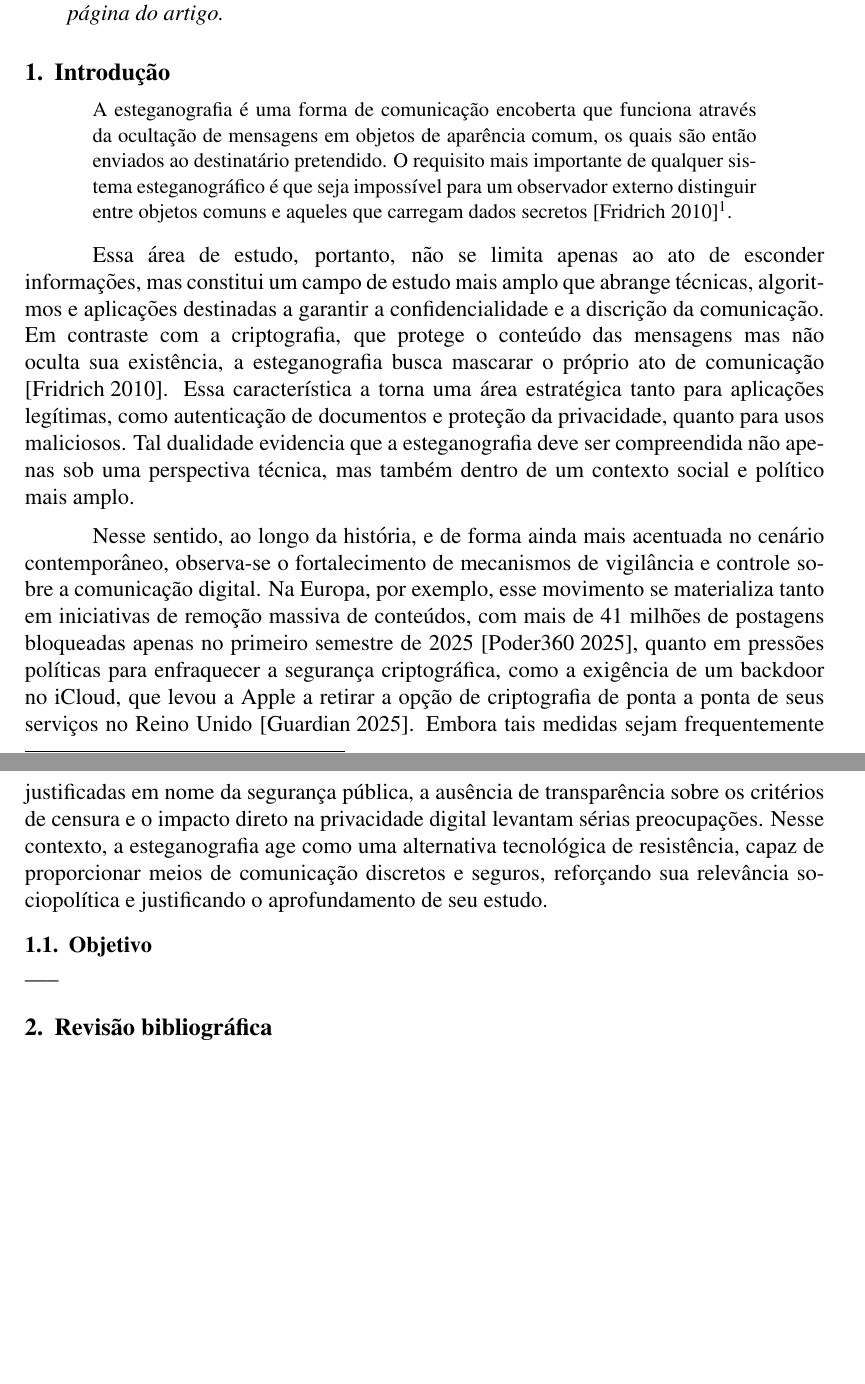
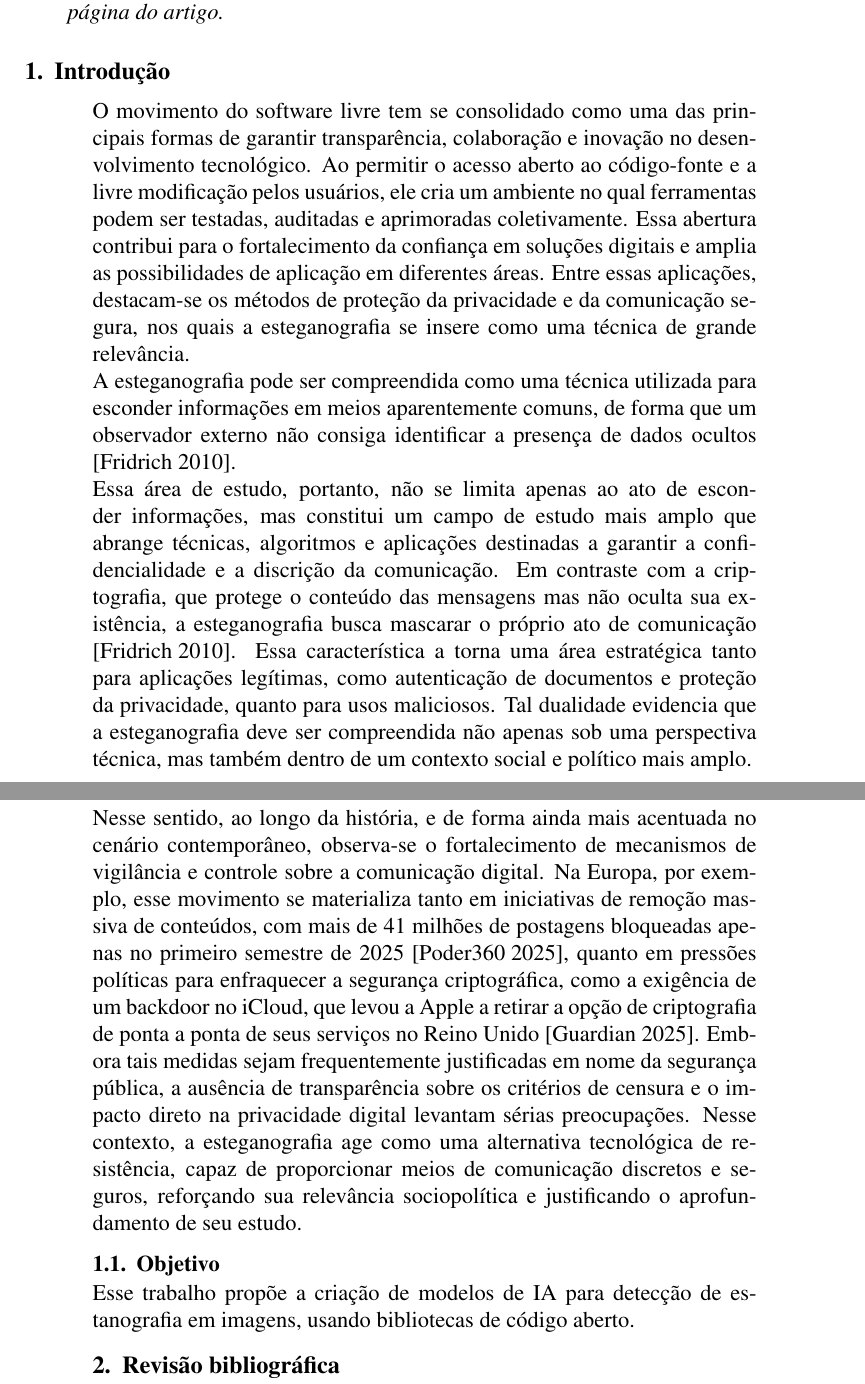
Before and after one commit to EricoMeger/steganography-detector, a LaTeX paper (report/main.tex): two parts of pages 1 and 2 of 3, joined at a grey line, cut so that both start at the same text, the shorter picture padded with empty space. Compiled offline with pdfLaTeX.

Commit message:
segunda iteracao introdcuao

```diff
--- a/report/main.tex
+++ b/report/main.tex
@@ -58,9 +58,14 @@ Pinhais - PR - Brasil}
 \section{Introdução}
 
 \begin{quote}
-  \small{A esteganografia é uma forma de comunicação encoberta que funciona através da ocultação de mensagens em objetos de aparência comum,
-    os quais são então enviados ao destinatário pretendido. O requisito mais importante de qualquer sistema esteganográfico é que seja impossível para um observador externo distinguir entre objetos comuns e aqueles que carregam dados secretos} \cite{Fridrich2010}\footnote{Tradução nossa.}.
-\end{quote}
+
+O movimento do software livre tem se consolidado como uma das principais formas de garantir transparência, colaboração e inovação no desenvolvimento tecnológico.
+Ao permitir o acesso aberto ao código-fonte e a livre modificação pelos usuários, ele cria um ambiente no qual ferramentas podem ser testadas, auditadas e aprimoradas coletivamente.
+Essa abertura contribui para o fortalecimento da confiança em soluções digitais e amplia as possibilidades de aplicação em diferentes áreas.
+Entre essas aplicações, destacam-se os métodos de proteção da privacidade e da comunicação segura, nos quais a esteganografia se insere como uma técnica de grande relevância.
+
+A esteganografia pode ser compreendida como uma técnica utilizada para esconder informações em meios aparentemente comuns,
+de forma que um observador externo não consiga identificar a presença de dados ocultos \cite{Fridrich2010}.
 
 Essa área de estudo, portanto, não se limita apenas ao ato de esconder
 informações, mas constitui um campo de estudo mais amplo que abrange técnicas,
@@ -92,7 +97,7 @@ aprofundamento de seu estudo.
 
 \subsection{Objetivo}
 
------
+Esse trabalho propõe a criação de modelos de IA para detecção de estanografia em imagens, usando bibliotecas de código aberto.
 
 \section{Revisão bibliográfica} \label{sec:firstpage}
 
```
